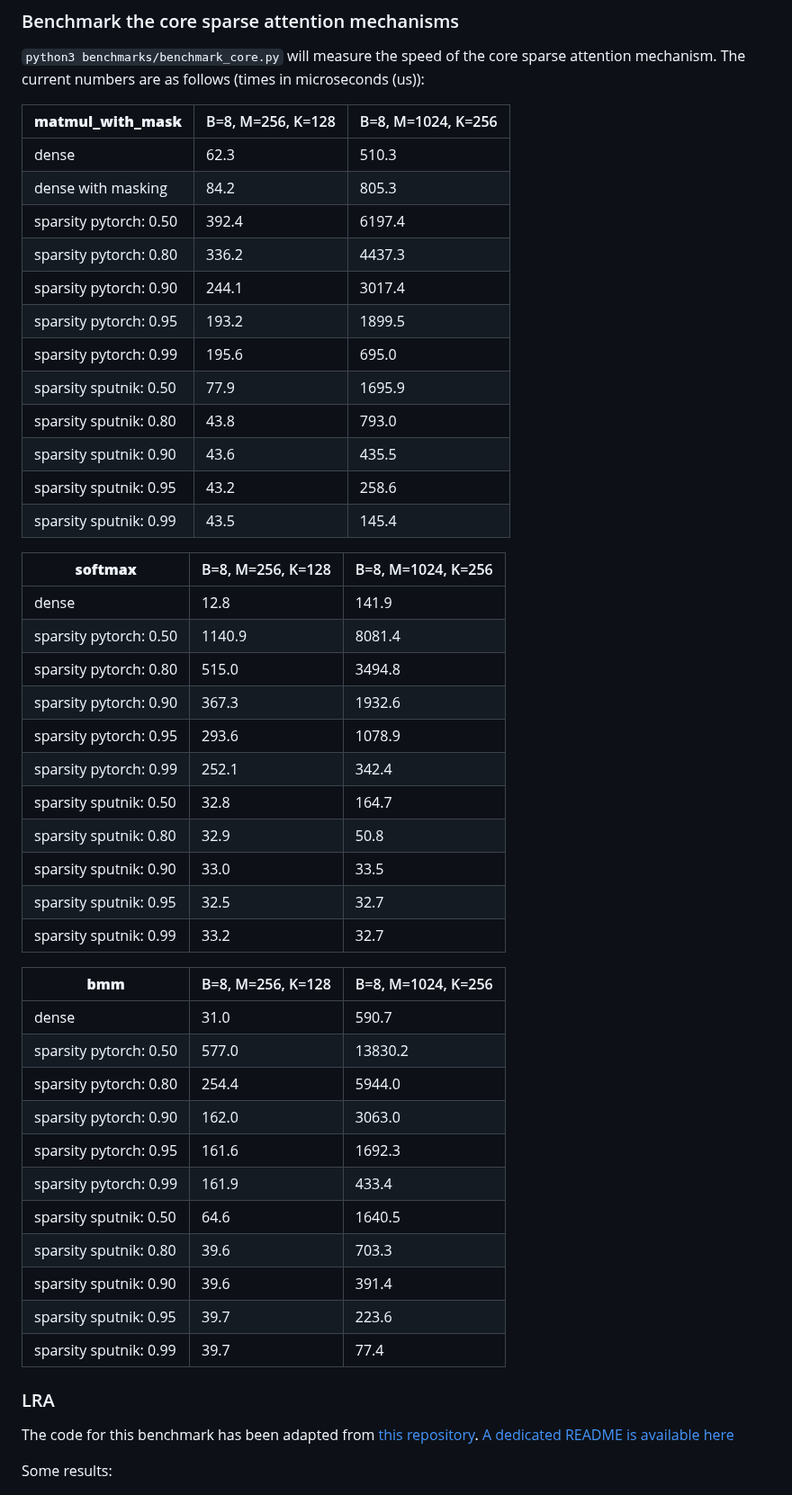
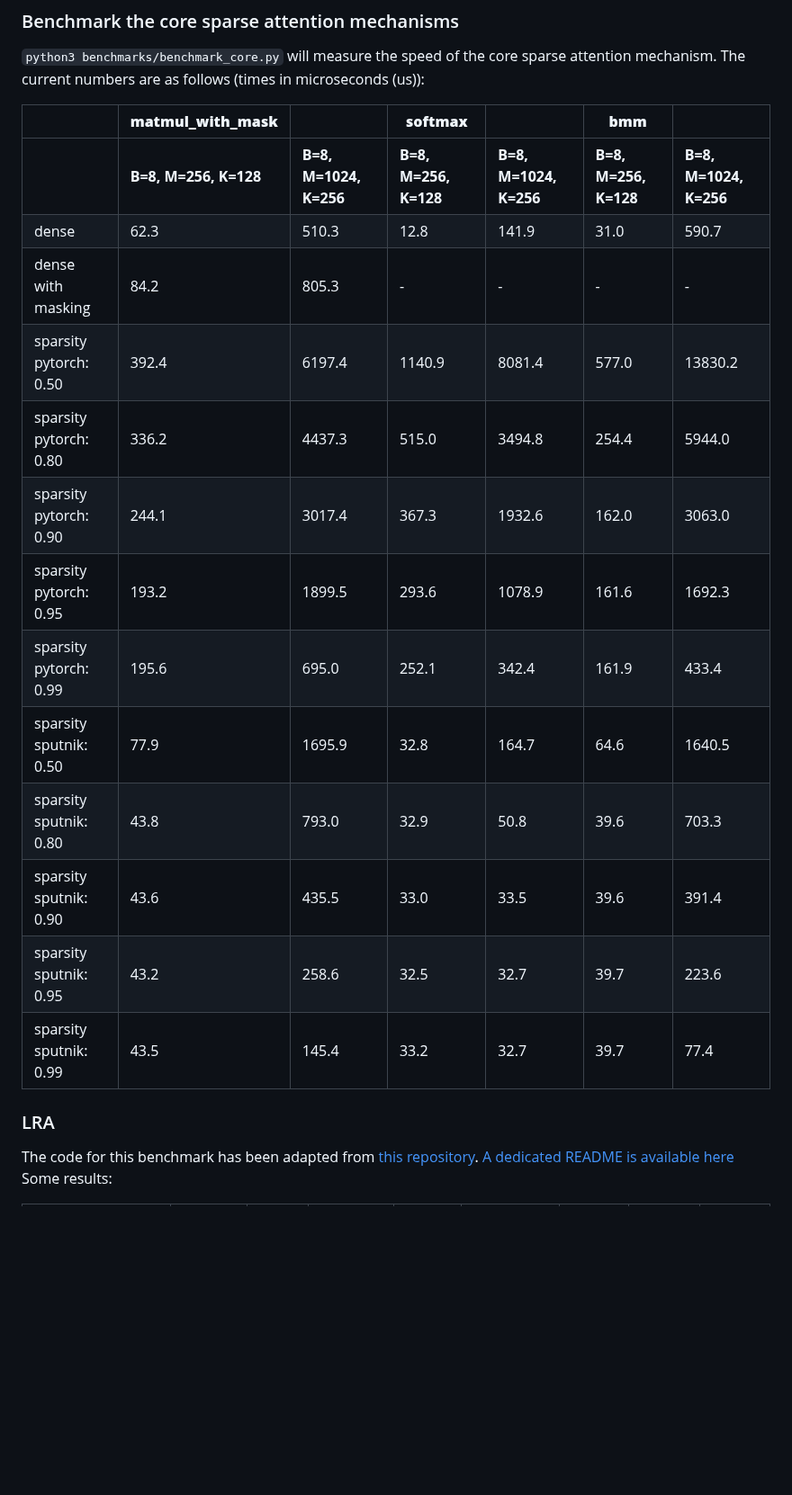
Before and after one commit to facebookresearch/xformers, a Markdown page: README.md, the part around one of its changes. Shown at 90% size. GitHub-like rendering; blank space fills up the shorter version.

```diff
--- a/README.md
+++ b/README.md
@@ -80,52 +169,24 @@ Some examples, generated with `python3 benchmarks/benchmark_encoder.py --activat
 
 `python3 benchmarks/benchmark_core.py` will measure the speed of the core sparse attention mechanism. The current numbers are as follows (times in microseconds (us)):
 
-| **matmul_with_mask**   | B=8, M=256, K=128 | B=8, M=1024, K=256 |
-| ---------------------- | ----------------- | ------------------ |
-| dense                  | 62.3              | 510.3              |
-| dense with masking     | 84.2              | 805.3              |
-| sparsity pytorch: 0.50 | 392.4             | 6197.4             |
-| sparsity pytorch: 0.80 | 336.2             | 4437.3             |
-| sparsity pytorch: 0.90 | 244.1             | 3017.4             |
-| sparsity pytorch: 0.95 | 193.2             | 1899.5             |
-| sparsity pytorch: 0.99 | 195.6             | 695.0              |
-| sparsity sputnik: 0.50 | 77.9              | 1695.9             |
-| sparsity sputnik: 0.80 | 43.8              | 793.0              |
-| sparsity sputnik: 0.90 | 43.6              | 435.5              |
-| sparsity sputnik: 0.95 | 43.2              | 258.6              |
-| sparsity sputnik: 0.99 | 43.5              | 145.4              |
-
-| **softmax**            | B=8, M=256, K=128 | B=8, M=1024, K=256 |
-| ---------------------- | ----------------- | ------------------ |
-| dense                  | 12.8              | 141.9              |
-| sparsity pytorch: 0.50 | 1140.9            | 8081.4             |
-| sparsity pytorch: 0.80 | 515.0             | 3494.8             |
-| sparsity pytorch: 0.90 | 367.3             | 1932.6             |
-| sparsity pytorch: 0.95 | 293.6             | 1078.9             |
-| sparsity pytorch: 0.99 | 252.1             | 342.4              |
-| sparsity sputnik: 0.50 | 32.8              | 164.7              |
-| sparsity sputnik: 0.80 | 32.9              | 50.8               |
-| sparsity sputnik: 0.90 | 33.0              | 33.5               |
-| sparsity sputnik: 0.95 | 32.5              | 32.7               |
-| sparsity sputnik: 0.99 | 33.2              | 32.7               |
-
-| **bmm**                | B=8, M=256, K=128 | B=8, M=1024, K=256 |
-| ---------------------- | ----------------- | ------------------ |
-| dense                  | 31.0              | 590.7              |
-| sparsity pytorch: 0.50 | 577.0             | 13830.2            |
-| sparsity pytorch: 0.80 | 254.4             | 5944.0             |
-| sparsity pytorch: 0.90 | 162.0             | 3063.0             |
-| sparsity pytorch: 0.95 | 161.6             | 1692.3             |
-| sparsity pytorch: 0.99 | 161.9             | 433.4              |
-| sparsity sputnik: 0.50 | 64.6              | 1640.5             |
-| sparsity sputnik: 0.80 | 39.6              | 703.3              |
-| sparsity sputnik: 0.90 | 39.6              | 391.4              |
-| sparsity sputnik: 0.95 | 39.7              | 223.6              |
-| sparsity sputnik: 0.99 | 39.7              | 77.4               |
+|                        | **matmul_with_mask**  |                        | **softmax**           |                        | **bmm**               |                        |
+| ---------------------- | --------------------- | ---------------------- | --------------------- | ---------------------- | --------------------- | ---------------------- |
+|                        | **B=8, M=256, K=128** | **B=8, M=1024, K=256** | **B=8, M=256, K=128** | **B=8, M=1024, K=256** | **B=8, M=256, K=128** | **B=8, M=1024, K=256** |
+| dense                  | 62.3                  | 510.3                  | 12.8                  | 141.9                  | 31.0                  | 590.7                  |
+| dense with masking     | 84.2                  | 805.3                  | -                     | -                      | -                     | -                      |
+| sparsity pytorch: 0.50 | 392.4                 | 6197.4                 | 1140.9                | 8081.4                 | 577.0                 | 13830.2                |
+| sparsity pytorch: 0.80 | 336.2                 | 4437.3                 | 515.0                 | 3494.8                 | 254.4                 | 5944.0                 |
+| sparsity pytorch: 0.90 | 244.1                 | 3017.4                 | 367.3                 | 1932.6                 | 162.0                 | 3063.0                 |
+| sparsity pytorch: 0.95 | 193.2                 | 1899.5                 | 293.6                 | 1078.9                 | 161.6                 | 1692.3                 |
+| sparsity pytorch: 0.99 | 195.6                 | 695.0                  | 252.1                 | 342.4                  | 161.9                 | 433.4                  |
+| sparsity sputnik: 0.50 | 77.9                  | 1695.9                 | 32.8                  | 164.7                  | 64.6                  | 1640.5                 |
+| sparsity sputnik: 0.80 | 43.8                  | 793.0                  | 32.9                  | 50.8                   | 39.6                  | 703.3                  |
+| sparsity sputnik: 0.90 | 43.6                  | 435.5                  | 33.0                  | 33.5                   | 39.6                  | 391.4                  |
+| sparsity sputnik: 0.95 | 43.2                  | 258.6                  | 32.5                  | 32.7                   | 39.7                  | 223.6                  |
+| sparsity sputnik: 0.99 | 43.5                  | 145.4                  | 33.2                  | 32.7                   | 39.7                  | 77.4                   |
 
 ### LRA
 
 The code for this benchmark has been adapted from [this repository](https://github.com/mlpen/Nystromformer/tree/main/LRA). [A dedicated README is available here](benchmarks/LRA/README.md)
-
 Some results:
 
```
Also changed, not shown: other parts of README.md (+119 -28 lines), CONTRIBUTING.md (+22 -19 lines), benchmarks/LRA/README.md (+9 -7 lines), docs/assets/logo.png (added).
